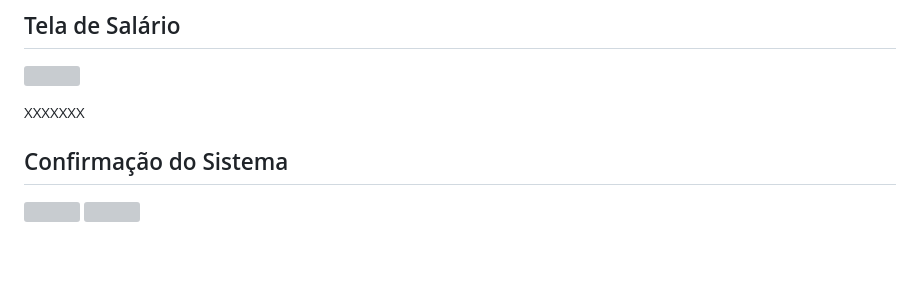
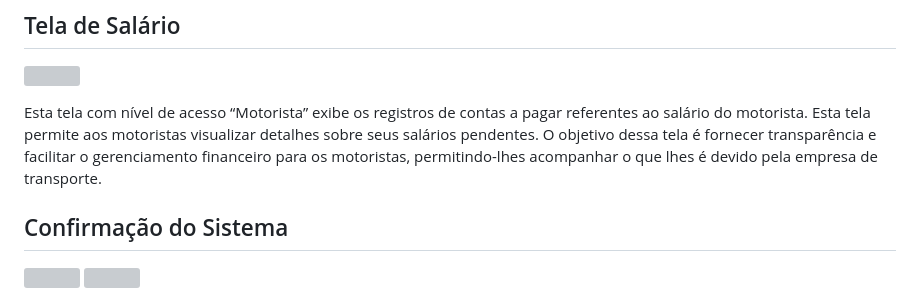
Before and after one commit to Mauricio-Dolinski/financeiro-app, a Markdown page: README.md, the part around the change. Rendered like a GitHub page; blank space fills up the shorter version; grey boxes are pictures that could not be loaded.

```diff
--- a/README.md
+++ b/README.md
@@ -82,7 +82,7 @@ Os relatórios financeiros devem apresentar de forma clara e organizada informa
 ## Tela de Salário
 ![](https://i.imgur.com/kxJUrlP.png)
 
-XXXXXXX
+Esta tela com nível de acesso “Motorista” exibe os registros de contas a pagar referentes ao salário do motorista. Esta tela permite aos motoristas visualizar detalhes sobre seus salários pendentes. O objetivo dessa tela é fornecer transparência e facilitar o gerenciamento financeiro para os motoristas, permitindo-lhes acompanhar o que lhes é devido pela empresa de transporte.
 
 ## Confirmação do Sistema
 ![](https://i.imgur.com/NOTPPX8.png)
```
